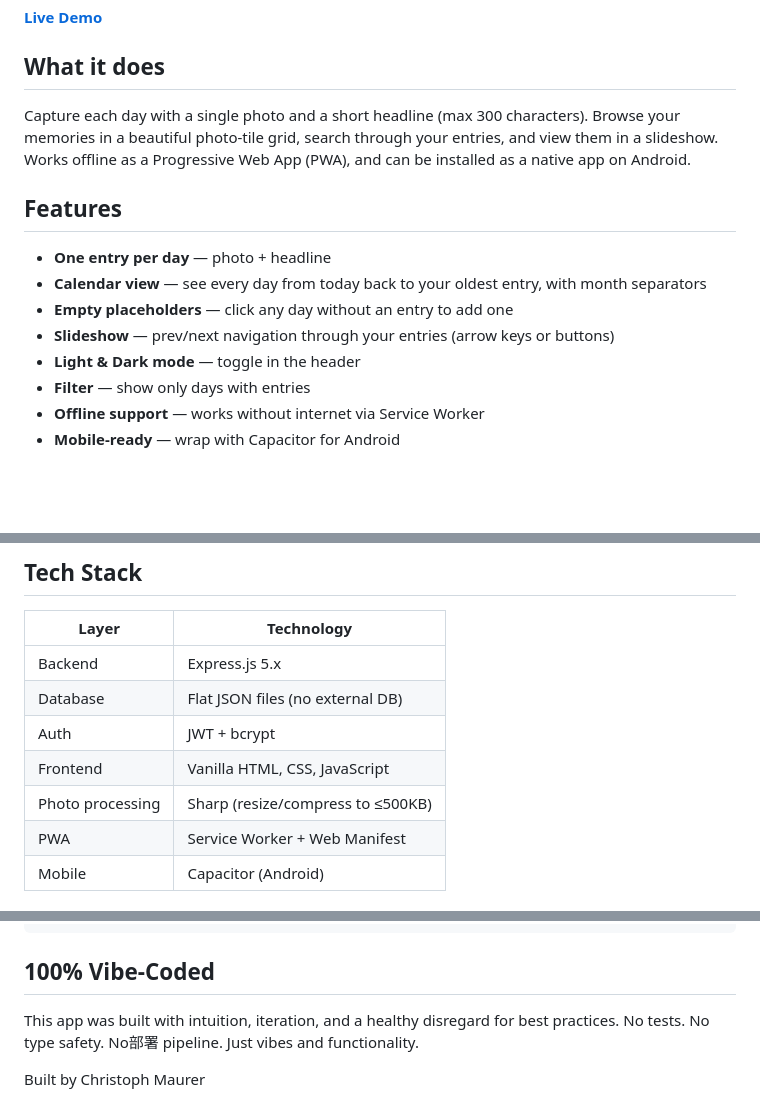
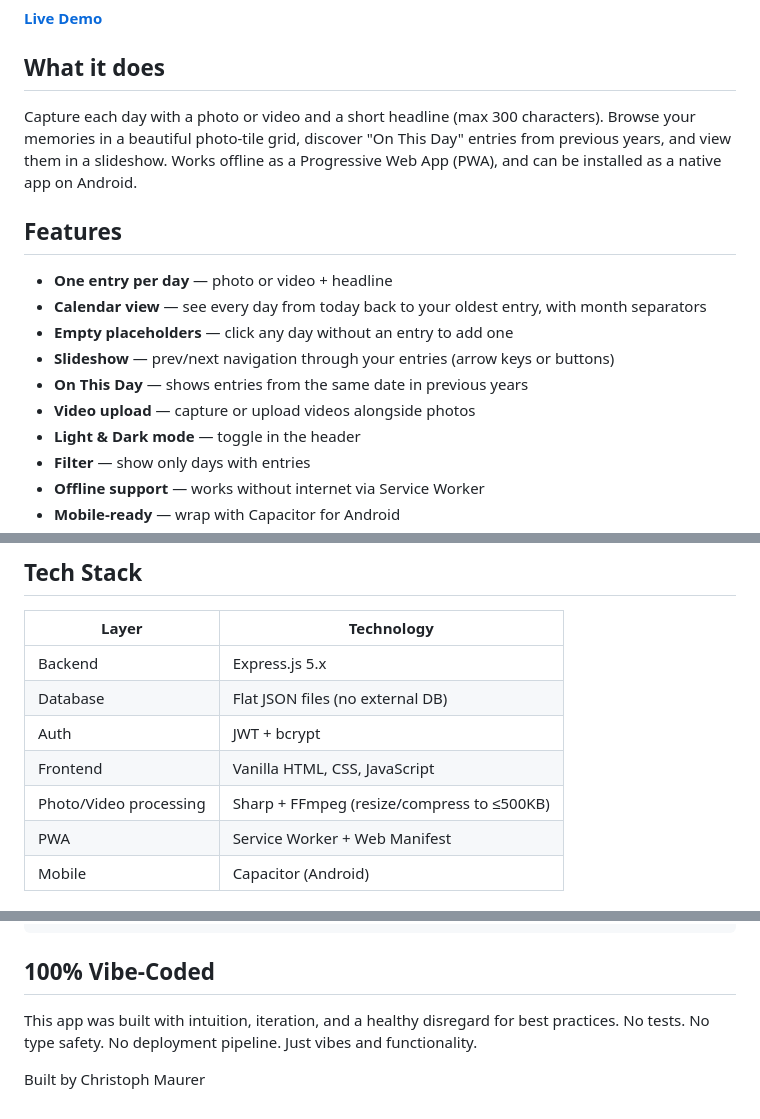
Before and after one commit to chm0815/thatday-vibe-coded, a Markdown page: README.md, 3 parts joined by grey strips. GitHub-like rendering; blank space fills up the shorter version.

```diff
--- a/README.md
+++ b/README.md
@@ -8,14 +8,16 @@ A personal daily journal app built with love and 100% vibe-coding.
 
 ## What it does
 
-Capture each day with a single photo and a short headline (max 300 characters). Browse your memories in a beautiful photo-tile grid, search through your entries, and view them in a slideshow. Works offline as a Progressive Web App (PWA), and can be installed as a native app on Android.
+Capture each day with a photo or video and a short headline (max 300 characters). Browse your memories in a beautiful photo-tile grid, discover "On This Day" entries from previous years, and view them in a slideshow. Works offline as a Progressive Web App (PWA), and can be installed as a native app on Android.
 
 ## Features
 
-- **One entry per day** — photo + headline
+- **One entry per day** — photo or video + headline
 - **Calendar view** — see every day from today back to your oldest entry, with month separators
 - **Empty placeholders** — click any day without an entry to add one
 - **Slideshow** — prev/next navigation through your entries (arrow keys or buttons)
+- **On This Day** — shows entries from the same date in previous years
+- **Video upload** — capture or upload videos alongside photos
 - **Light & Dark mode** — toggle in the header
 - **Filter** — show only days with entries
 - **Offline support** — works without internet via Service Worker
@@ -31,7 +33,7 @@ Capture each day with a single photo and a short headline (max 300 characters).
 | Database | Flat JSON files (no external DB) |
 | Auth | JWT + bcrypt |
 | Frontend | Vanilla HTML, CSS, JavaScript |
-| Photo processing | Sharp (resize/compress to ≤500KB) |
+| Photo/Video processing | Sharp + FFmpeg (resize/compress to ≤500KB) |
 | PWA | Service Worker + Web Manifest |
 | Mobile | Capacitor (Android) |
 
@@ -94,6 +96,6 @@ npx cap run android
 
 ## 100% Vibe-Coded
 
-This app was built with intuition, iteration, and a healthy disregard for best practices. No tests. No type safety. No部署 pipeline. Just vibes and functionality.
+This app was built with intuition, iteration, and a healthy disregard for best practices. No tests. No type safety. No deployment pipeline. Just vibes and functionality.
 
 Built by Christoph Maurer
```
